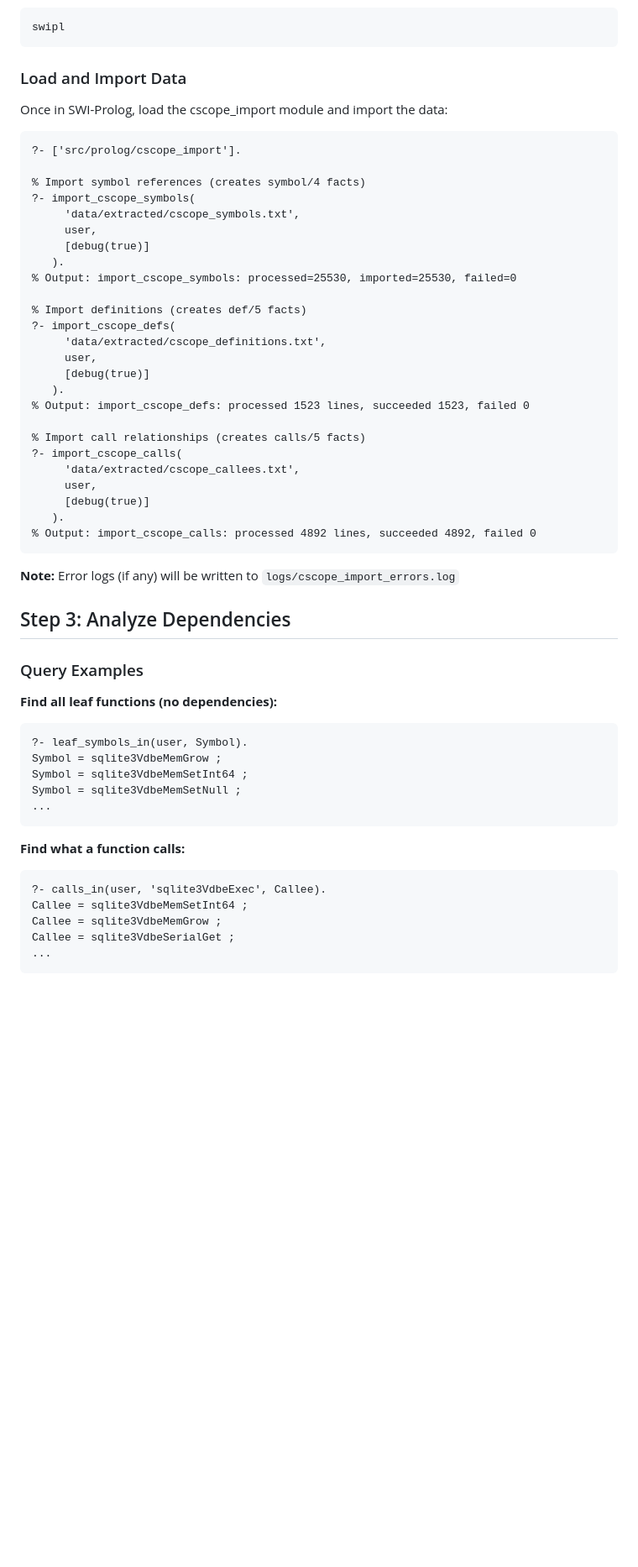
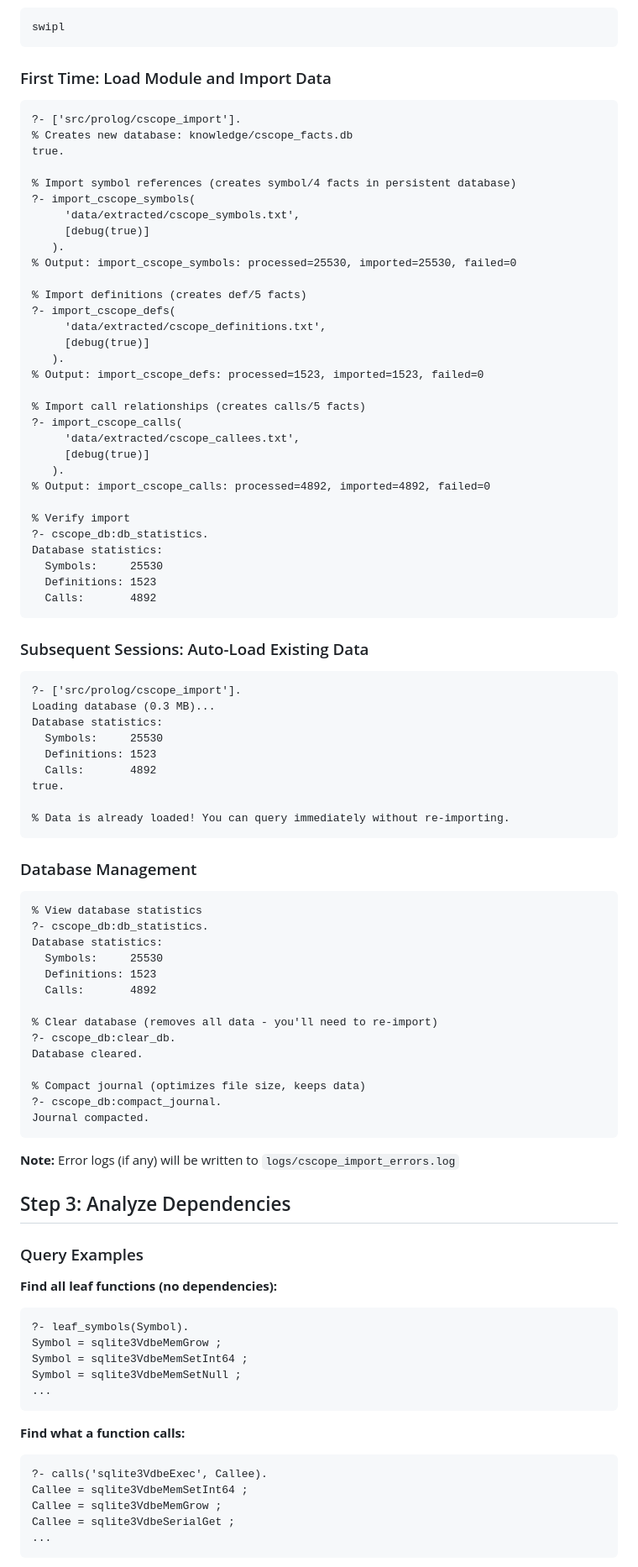
Before and after one commit to EricGT/Prolog-C-source-dependency-generator, a Markdown page: docs/cscope-workflow.md, the part around one of its changes. Shown at 84% size. Drawn GitHub-style; blank space fills up the shorter version.

````diff
--- a/docs/cscope-workflow.md
+++ b/docs/cscope-workflow.md
@@ -94,17 +106,16 @@ Or call it directly with the full path:
 swipl
 ```
 
-### Load and Import Data
-
-Once in SWI-Prolog, load the cscope_import module and import the data:
+### First Time: Load Module and Import Data
 
 ```prolog
 ?- ['src/prolog/cscope_import'].
+% Creates new database: knowledge/cscope_facts.db
+true.
 
-% Import symbol references (creates symbol/4 facts)
+% Import symbol references (creates symbol/4 facts in persistent database)
 ?- import_cscope_symbols(
      'data/extracted/cscope_symbols.txt',
-     user,
      [debug(true)]
    ).
 % Output: import_cscope_symbols: processed=25530, imported=25530, failed=0
@@ -112,18 +123,56 @@ Once in SWI-Prolog, load the cscope_import module and import the data:
 % Import definitions (creates def/5 facts)
 ?- import_cscope_defs(
      'data/extracted/cscope_definitions.txt',
-     user,
      [debug(true)]
    ).
-% Output: import_cscope_defs: processed 1523 lines, succeeded 1523, failed 0
+% Output: import_cscope_defs: processed=1523, imported=1523, failed=0
 
 % Import call relationships (creates calls/5 facts)
 ?- import_cscope_calls(
      'data/extracted/cscope_callees.txt',
-     user,
      [debug(true)]
    ).
-% Output: import_cscope_calls: processed 4892 lines, succeeded 4892, failed 0
+% Output: import_cscope_calls: processed=4892, imported=4892, failed=0
+
+% Verify import
+?- cscope_db:db_statistics.
+Database statistics:
+  Symbols:     25530
+  Definitions: 1523
+  Calls:       4892
+```
+
+### Subsequent Sessions: Auto-Load Existing Data
+
+```prolog
+?- ['src/prolog/cscope_import'].
+Loading database (0.3 MB)...
+Database statistics:
+  Symbols:     25530
+  Definitions: 1523
+  Calls:       4892
+true.
+
+% Data is already loaded! You can query immediately without re-importing.
+```
+
+### Database Management
+
+```prolog
+% View database statistics
+?- cscope_db:db_statistics.
+Database statistics:
+  Symbols:     25530
+  Definitions: 1523
+  Calls:       4892
+
+% Clear database (removes all data - you'll need to re-import)
+?- cscope_db:clear_db.
+Database cleared.
+
+% Compact journal (optimizes file size, keeps data)
+?- cscope_db:compact_journal.
+Journal compacted.
 ```
 
 **Note:** Error logs (if any) will be written to `logs/cscope_import_errors.log`
@@ -134,7 +183,7 @@ Once in SWI-Prolog, load the cscope_import module and import the data:
 
 **Find all leaf functions (no dependencies):**
 ```prolog
-?- leaf_symbols_in(user, Symbol).
+?- leaf_symbols(Symbol).
 Symbol = sqlite3VdbeMemGrow ;
 Symbol = sqlite3VdbeMemSetInt64 ;
 Symbol = sqlite3VdbeMemSetNull ;
@@ -143,7 +192,7 @@ Symbol = sqlite3VdbeMemSetNull ;
 
 **Find what a function calls:**
 ```prolog
-?- calls_in(user, 'sqlite3VdbeExec', Callee).
+?- calls('sqlite3VdbeExec', Callee).
 Callee = sqlite3VdbeMemSetInt64 ;
 Callee = sqlite3VdbeMemGrow ;
 Callee = sqlite3VdbeSerialGet ;
````
Also changed, not shown: other parts of docs/cscope-workflow.md (+96 -30 lines).
